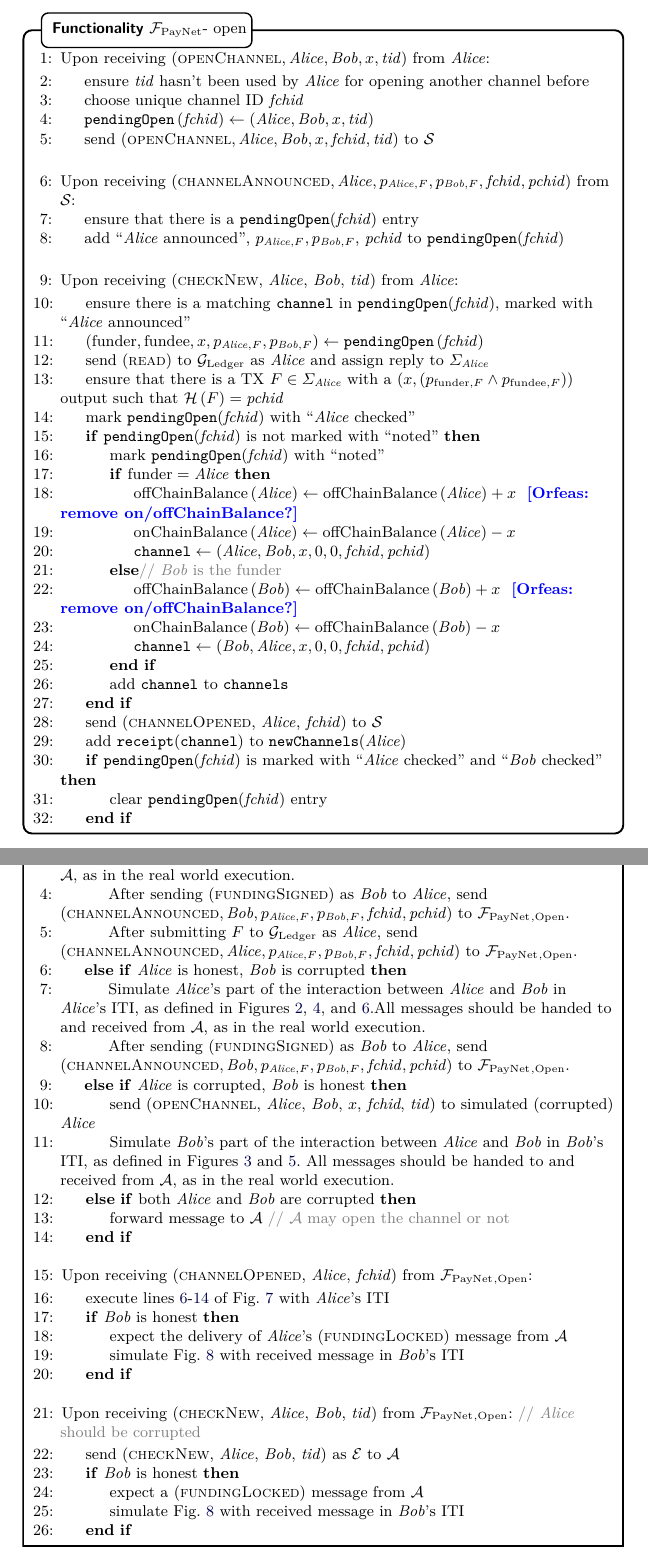
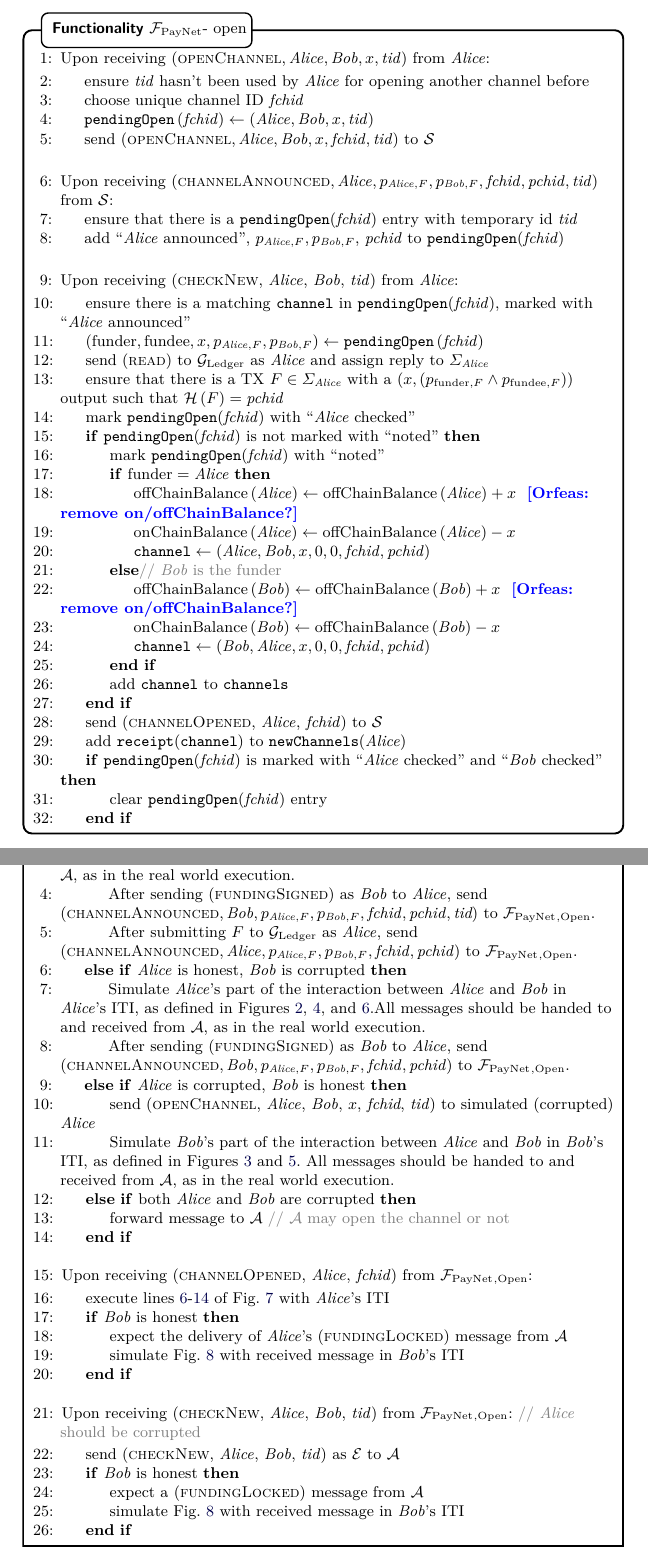
Before and after one commit to OrfeasLitos/PaymentChannels, a LaTeX paper (src/paymentChannels.tex, which reads src/payfunc.tex, src/secproof.tex): two parts of pages 19 and 26 of 35, joined at a grey line, cut so that both start at the same text. Compiled offline with pdfLaTeX.

Commit message:
Add tid to channelAnnounced

```diff
--- a/src/payfunc.tex
+++ b/src/payfunc.tex
@@ -107,11 +107,11 @@
         \Statex
 
         \State Upon receiving $\left(\textsc{channelAnnounced}, \alice,
-        p_{\alice, F}, p_{\bob, F}, \mathit{fchid}, \mathit{pchid}\right)$ from
-        \simulator:
+        p_{\alice, F}, p_{\bob, F}, \mathit{fchid}, \mathit{pchid},
+        \mathit{tid}\right)$ from \simulator:
         \Indent
           \State ensure that there is a \texttt{pendingOpen}(\textit{fchid})
-          entry
+          entry with temporary id \textit{tid}
           \State add ``\alice{} announced'', $p_{\alice, F}, p_{\bob, F}$,
           \textit{pchid} to \texttt{pendingOpen}(\textit{fchid})
         \EndIndent
--- a/src/secproof.tex
+++ b/src/secproof.tex
@@ -192,8 +192,8 @@
             the real world execution.
             \State After sending (\textsc{fundingSigned}) as \bob{} to \alice,
             send $\left(\textsc{channelAnnounced}, \bob, p_{\alice, F}, p_{\bob,
-            F}, \mathit{fchid}, \mathit{pchid}\right)$ to $\fpaynet{}_{\mathrm{,
-            Open}}$.
+            F}, \mathit{fchid}, \mathit{pchid}, \textit{tid}\right)$ to
+            $\fpaynet{}_{\mathrm{, Open}}$.
             \State After submitting $F$ to \ledger{} as \alice, send
             $\left(\textsc{channelAnnounced}, \alice, p_{\alice, F}, p_{\bob,
             F}, \mathit{fchid}, \mathit{pchid}\right)$ to $\fpaynet{}_{\mathrm{,
```
